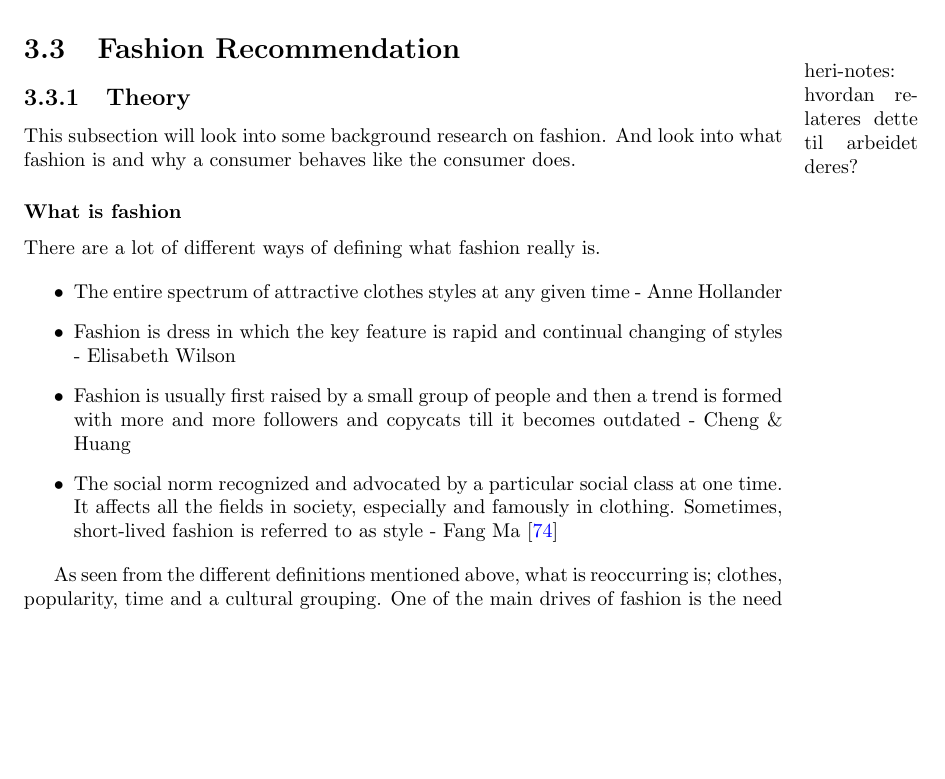
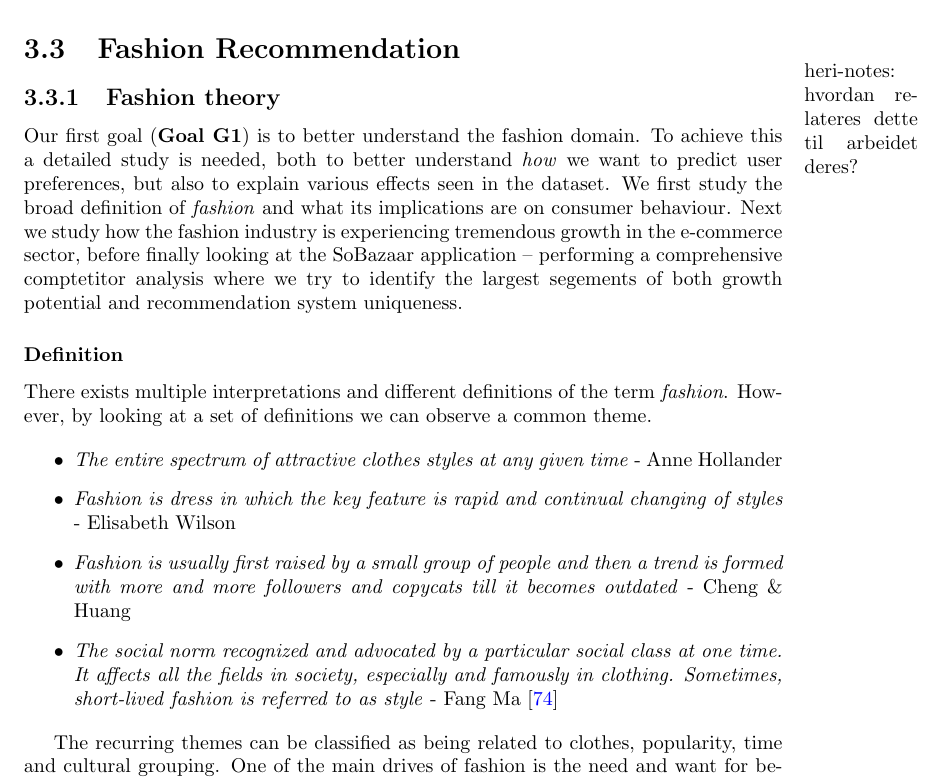
Before and after one commit to mcmhav/muchBazar, a LaTeX thesis (src/report.tex, which reads src/masterChapters/03-stateOfTheArt/03-fashion-recommendation.tex): part of page 62 of 171 before the commit and part of page 62 of 172 after it, cut so that both start at the same text, the shorter picture padded with empty space. Compiled offline with pdfLaTeX.

Commit message:
Introduce fashion industry

```diff
--- a/src/masterChapters/03-stateOfTheArt/03-fashion-recommendation.tex
+++ b/src/masterChapters/03-stateOfTheArt/03-fashion-recommendation.tex
@@ -10,30 +10,44 @@
 
 \marginpar{heri-notes: hvordan relateres dette til arbeidet deres?}
 
-\subsection{Theory}
-  \label{subsec:theory}
-  This subsection will look into some background research on fashion.  And look
-  into what fashion is and why a consumer behaves like the consumer does.
+\subsection{Fashion theory}
+\label{subsec:fashion-theory}
 
-\subsubsection{What is fashion}
-  There are a lot of different ways of defining what fashion really is.
+Our first goal (\textbf{Goal G1}) is to better understand the fashion domain.
+To achieve this a detailed study is needed, both to better understand
+\textit{how} we want to predict user preferences, but also to explain various
+effects seen in the dataset. We first study the broad definition of
+\textit{fashion} and what its implications are on consumer behaviour. Next we
+study how the fashion industry is experiencing tremendous growth in the
+e-commerce sector, before finally looking at the SoBazaar application –
+performing a comprehensive comptetitor analysis where we try to identify the
+largest segements of both growth potential and recommendation system
+uniqueness.
 
-  \begin{itemize}
-      \item The entire spectrum of attractive clothes styles at any given time -
-      Anne Hollander
-      \item Fashion is dress in which the key feature is rapid and continual
-      changing of styles - Elisabeth Wilson
-      \item Fashion is usually first raised by a small group of people and then a
-      trend is formed with more and more followers and copycats till it becomes
-      outdated - Cheng \& Huang
-      \item The social norm recognized and advocated by a particular social class
-      at one time. It affects all the fields in society, especially and famously
-      in clothing. Sometimes, short-lived fashion is referred to as style - Fang
-      Ma \cite{Fang2012}
-  \end{itemize}
+\subsubsection{Definition}
 
-  As seen from the different definitions mentioned above, what is reoccurring is;
-  clothes, popularity, time and a cultural grouping.
-  One of the main drives of fashion is the need and want for belonging, for the individuals to become a part of something bigger and sharing a common though or view.
-  So fashion is what a \textbf{social group}, or a \textbf{set of groups}, recognizes and highly advocates \textbf{at any one time}.
-  More generally, fashion is a popular style or practice, other categories such as music style and hairstyle can also be viewed as fashion, but in this case the focus will be directed towards clothing.
+There exists multiple interpretations and different definitions of the term
+\textit{fashion}. However, by looking at a set of definitions we can observe a
+common theme.
+
+\begin{itemize}
+    \item \textit{The entire spectrum of attractive clothes styles at any given
+    time} - Anne Hollander
+
+    \item \textit{Fashion is dress in which the key feature is rapid and continual
+    changing of styles} - Elisabeth Wilson
+
+    \item \textit{Fashion is usually first raised by a small group of people
+    and then a trend is formed with more and more followers and copycats till
+    it becomes outdated} - Cheng \& Huang
+
+    \item \textit{The social norm recognized and advocated by a particular
+    social class at one time. It affects all the fields in society, especially
+    and famously in clothing. Sometimes, short-lived fashion is referred to as
+    style} - Fang Ma \cite{Fang2012}
+
+\end{itemize}
+
+The recurring themes can be classified as being related to clothes, popularity,
+time and cultural grouping. One of the main drives of fashion is the need and
+want for belonging, and for induviduals to become a part of something bigger
```
Also changed, not shown: src/masterChapters/03-stateOfTheArt/03-fashion-recommendation.tex (16 more changed lines).
